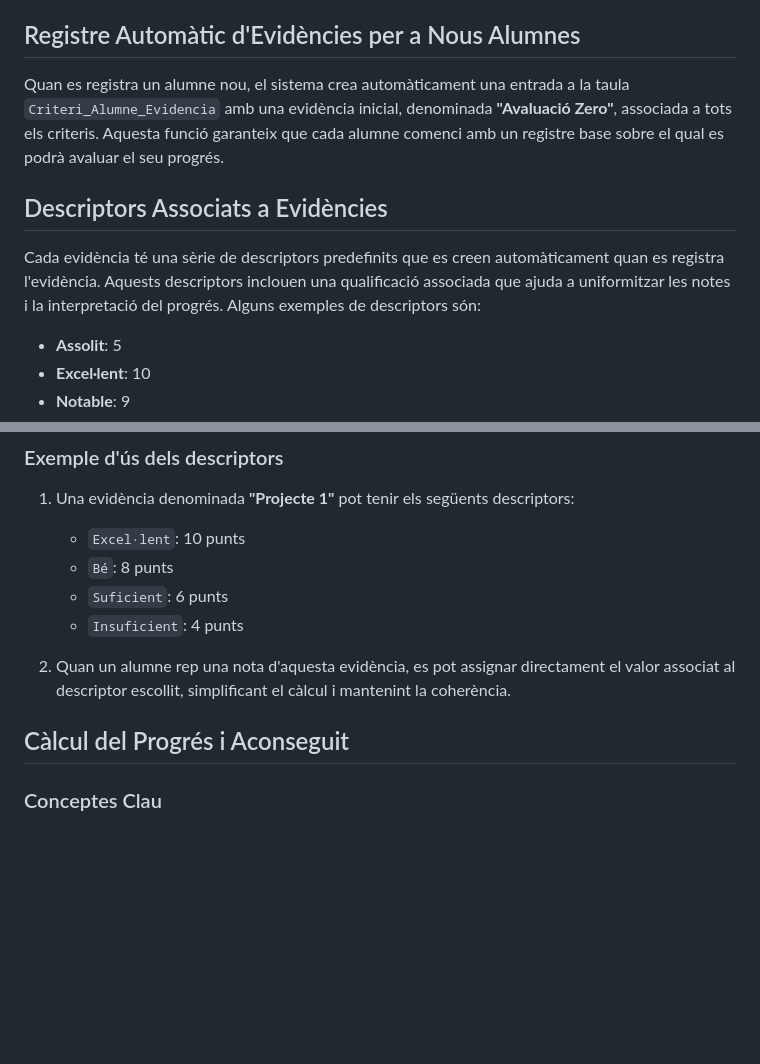
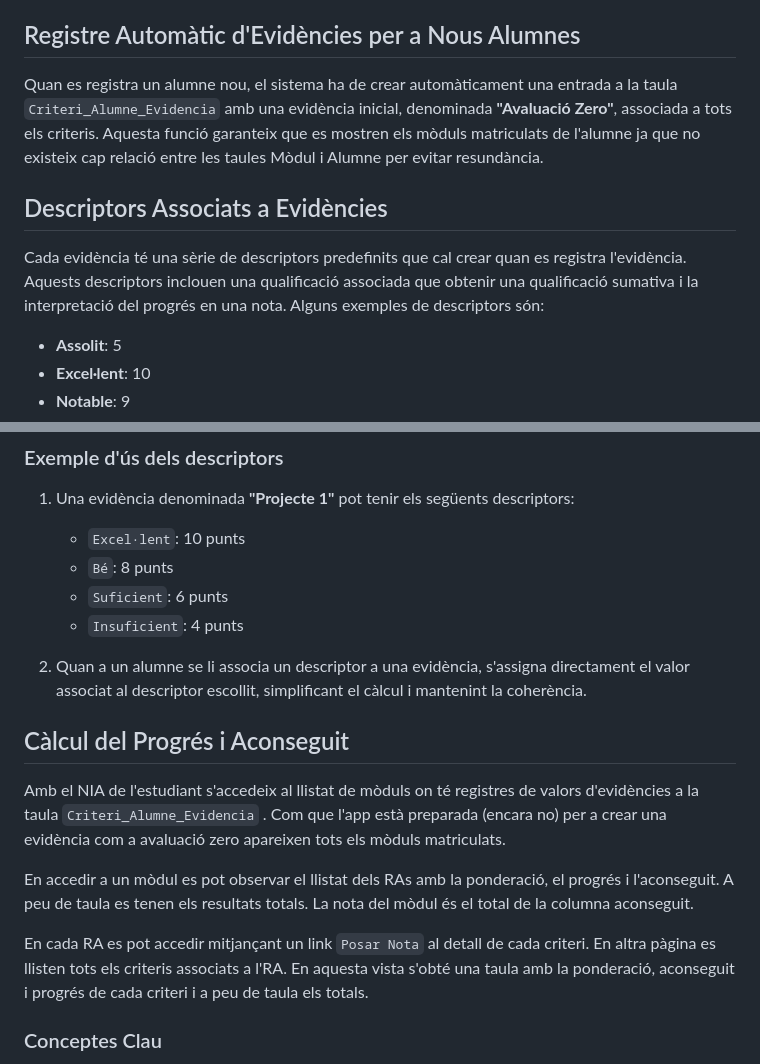
Before and after one commit to juatafe/avaluar, a Markdown page: README.md, 2 parts joined by grey strips. GitHub-like rendering; blank space fills up the shorter version.

Commit message:
Actualitzar el README per aclarir el registre automàtic d'evidències i la creació de descriptors associats a les evidències.

```diff
--- a/README.md
+++ b/README.md
@@ -4,11 +4,11 @@ L'objectiu d'aquesta aplicació és facilitar l'avaluació per competències en
 
 ## Registre Automàtic d'Evidències per a Nous Alumnes
 
-Quan es registra un alumne nou, el sistema crea automàticament una entrada a la taula `Criteri_Alumne_Evidencia` amb una evidència inicial, denominada **"Avaluació Zero"**, associada a tots els criteris. Aquesta funció garanteix que cada alumne comenci amb un registre base sobre el qual es podrà avaluar el seu progrés.
+Quan es registra un alumne nou, el sistema ha de crear automàticament una entrada a la taula `Criteri_Alumne_Evidencia` amb una evidència inicial, denominada **"Avaluació Zero"**, associada a tots els criteris. Aquesta funció garanteix que es mostren els mòduls matriculats de l'alumne ja que no existeix cap relació entre les taules Mòdul i Alumne per evitar resundància.
 
 ## Descriptors Associats a Evidències
 
-Cada evidència té una sèrie de descriptors predefinits que es creen automàticament quan es registra l'evidència. Aquests descriptors inclouen una qualificació associada que ajuda a uniformitzar les notes i la interpretació del progrés. Alguns exemples de descriptors són:
+Cada evidència té una sèrie de descriptors predefinits que cal crear quan es registra l'evidència. Aquests descriptors inclouen una qualificació associada que obtenir una qualificació sumativa i la interpretació del progrés en una nota. Alguns exemples de descriptors són:
 
 - **Assolit**: 5
 - **Excel·lent**: 10
@@ -25,9 +25,15 @@ Els descriptors permeten una avaluació més precisa i qualitativa, afegint sign
    - `Suficient`: 6 punts
    - `Insuficient`: 4 punts
 
-2. Quan un alumne rep una nota d'aquesta evidència, es pot assignar directament el valor associat al descriptor escollit, simplificant el càlcul i mantenint la coherència.
+2. Quan a un alumne se li associa un descriptor a una evidència, s'assigna directament el valor associat al descriptor escollit, simplificant el càlcul i mantenint la coherència.
 
 ## Càlcul del Progrés i Aconseguit
+
+Amb el NIA de l'estudiant s'accedeix al llistat de mòduls on té registres de valors d'evidències a la taula `Criteri_Alumne_Evidencia` . Com que l'app està preparada (encara no) per a crear una evidència com a avaluació zero apareixen tots els mòduls matriculats.
+
+En accedir a un mòdul es pot observar el llistat dels RAs amb la ponderació, el progrés i l'aconseguit. A peu de taula es tenen els resultats totals. La nota del mòdul és el total de la columna aconseguit.
+
+En cada RA es pot accedir mitjançant un link `Posar Nota` al detall de cada criteri. En altra pàgina es llisten tots els criteris associats a l'RA. En aquesta vista s'obté una taula amb la ponderació, aconseguit i progrés de cada criteri i a peu de taula els totals.
 
 ### Conceptes Clau
 1. **Progrés de cada RA**: El progrés d'un resultat d'aprenentatge es determina pel sumatori dels valors aconseguits dels criteris associats.
```
